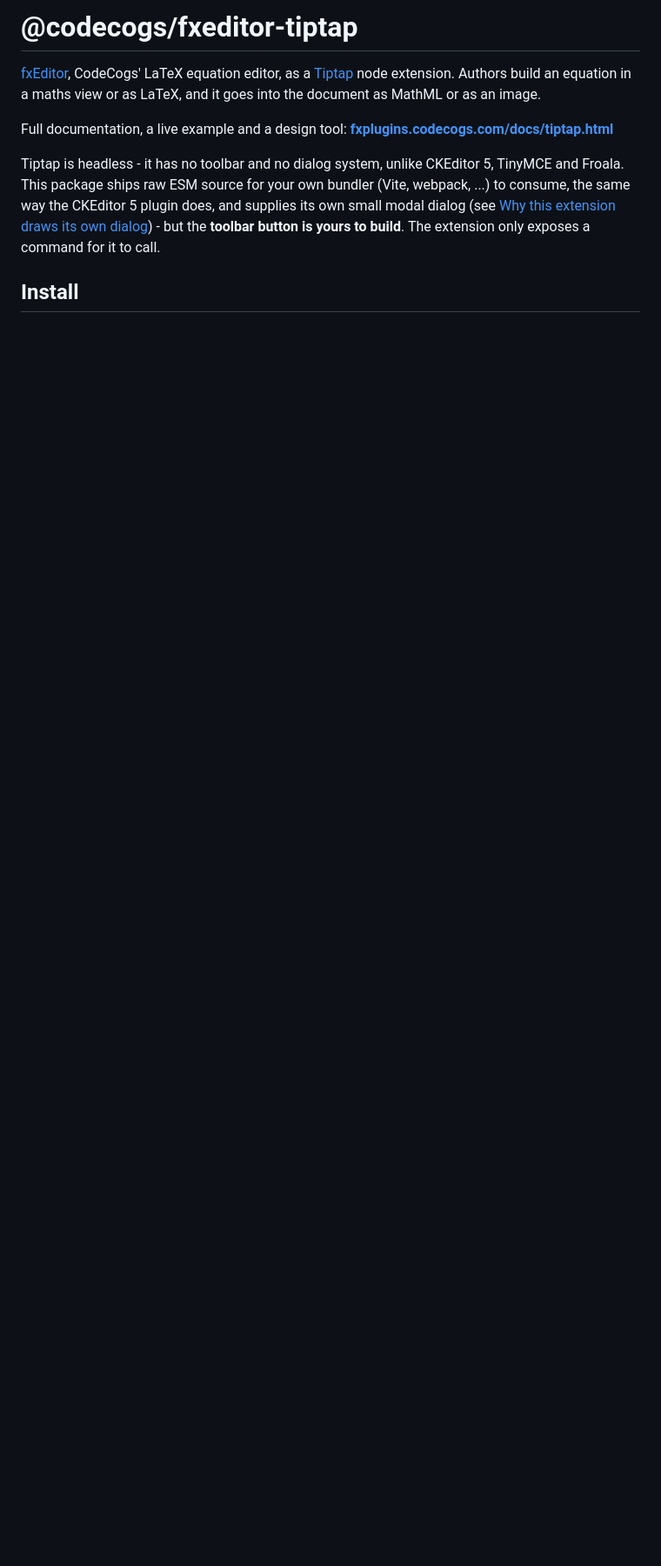
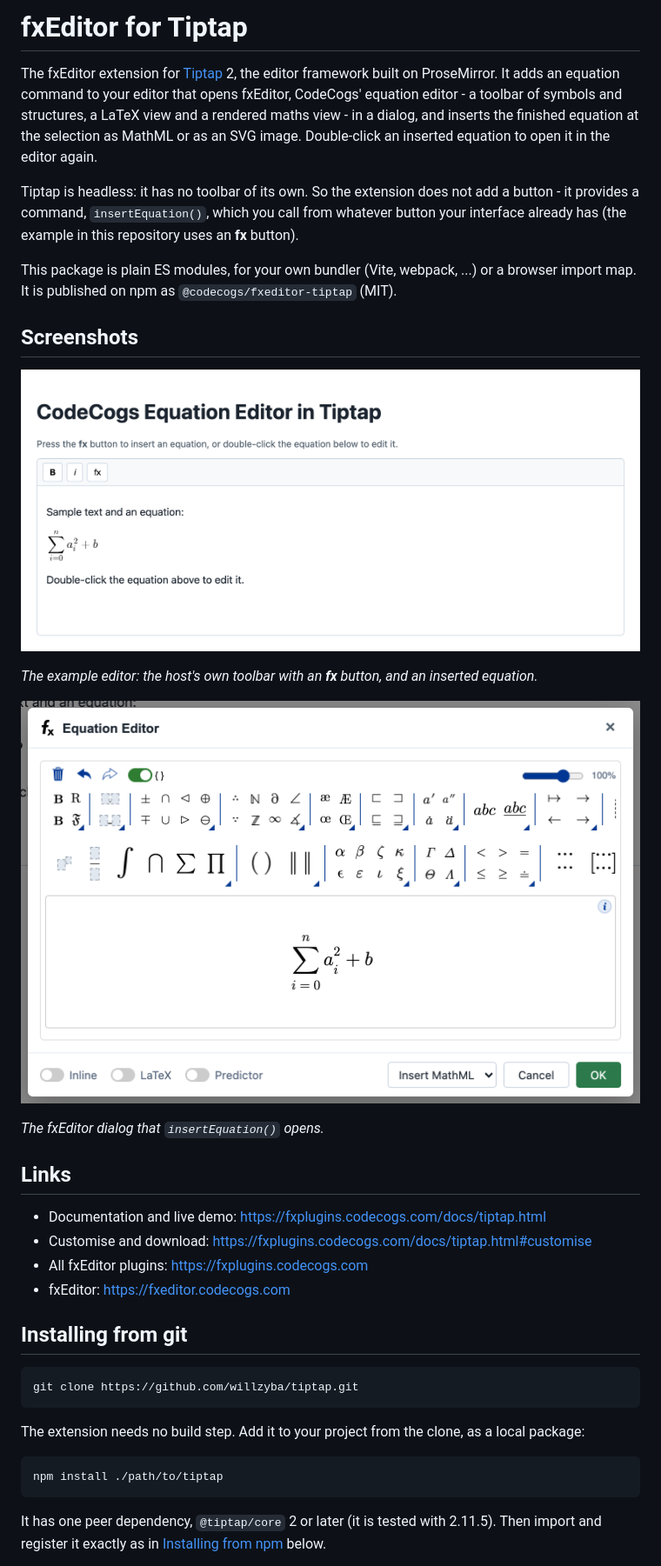
Before and after one commit to willzyba/tiptap, a Markdown page: README.md, the part around one of its changes. Shown at 87% size. Rendered like a GitHub page; pictures changed too: screenshots/dialog.png (added), screenshots/toolbar.png (added); blank space fills up the shorter version.

````diff
--- a/README.md
+++ b/README.md
@@ -1,16 +1,47 @@
-# @codecogs/fxeditor-tiptap
+# fxEditor for Tiptap
 
-[fxEditor](https://fxeditor.codecogs.com), CodeCogs' LaTeX equation editor, as a
-[Tiptap](https://tiptap.dev) node extension. Authors build an equation in a maths view or as
-LaTeX, and it goes into the document as MathML or as an image.
+The fxEditor extension for [Tiptap](https://tiptap.dev) 2, the editor framework built on
+ProseMirror. It adds an equation command to your editor that opens fxEditor, CodeCogs' equation
+editor - a toolbar of symbols and structures, a LaTeX view and a rendered maths view - in a
+dialog, and inserts the finished equation at the selection as MathML or as an SVG image.
+Double-click an inserted equation to open it in the editor again.
 
-Full documentation, a live example and a design tool:
-**[fxplugins.codecogs.com/docs/tiptap.html](https://fxplugins.codecogs.com/docs/tiptap.html)**
+Tiptap is headless: it has no toolbar of its own. So the extension does not add a button - it
+provides a command, `insertEquation()`, which you call from whatever button your interface
+already has (the example in this repository uses an **fx** button).
 
-Tiptap is headless - it has no toolbar and no dialog system, unlike CKEditor 5, TinyMCE and
-Froala. This package ships raw ESM source for your own bundler (Vite, webpack, ...) to consume,
-the same way the CKEditor 5 plugin does, and supplies its own small modal dialog (see
-[Why this extension draws its own dialog](#why-this-extension-draws-its-own-dialog)) - but the
-**toolbar button is yours to build**. The extension only exposes a command for it to call.
+This package is plain ES modules, for your own bundler (Vite, webpack, ...) or a browser import
+map. It is published on npm as `@codecogs/fxeditor-tiptap` (MIT).
 
-## Install
+## Screenshots
+
+![A Tiptap editor with an fx button in the host's toolbar, beside an inserted equation](https://raw.githubusercontent.com/willzyba/tiptap/main/screenshots/toolbar.png)
+
+*The example editor: the host's own toolbar with an **fx** button, and an inserted equation.*
+
+![The fxEditor dialog, with its symbol toolbar and maths view](https://raw.githubusercontent.com/willzyba/tiptap/main/screenshots/dialog.png)
+
+*The fxEditor dialog that `insertEquation()` opens.*
+
+## Links
+
+- Documentation and live demo: https://fxplugins.codecogs.com/docs/tiptap.html
+- Customise and download: https://fxplugins.codecogs.com/docs/tiptap.html#customise
+- All fxEditor plugins: https://fxplugins.codecogs.com
+- fxEditor: https://fxeditor.codecogs.com
+
+## Installing from git
+
+```bash
+git clone https://github.com/willzyba/tiptap.git
+```
+
+The extension needs no build step. Add it to your project from the clone, as a local package:
+
+```bash
+npm install ./path/to/tiptap
+```
+
+It has one peer dependency, `@tiptap/core` 2 or later (it is tested with 2.11.5). Then import
+and register it exactly as in [Installing from npm](#installing-from-npm) below.
+
````
Also changed, not shown: other parts of README.md (+71 -35 lines).
